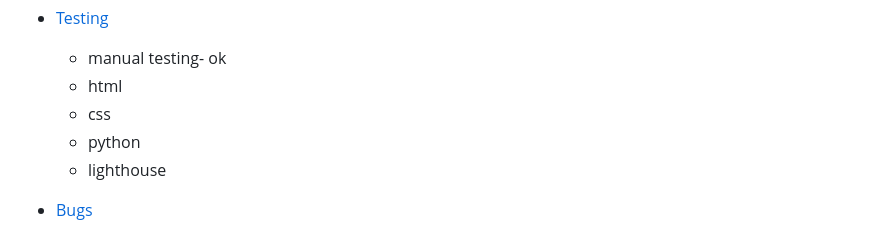
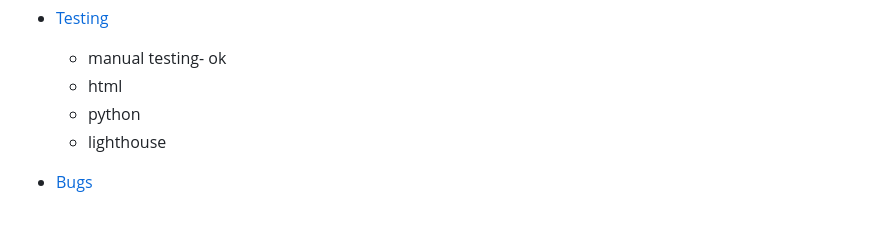
Before and after one commit to Bruna-Andelieri/rock-in-class, a Markdown page: todo.md, the part around the change. GitHub-like rendering.

```diff
--- a/todo.md
+++ b/todo.md
@@ -17,7 +17,6 @@
 - [ Testing ](#testing)
     - manual testing- ok
     - html
-    - css
     - python
     - lighthouse
 - [ Bugs ](#bugs)
```
Also changed, not shown: README.md (+19 -1 lines), docs/readme_images/feat-profile.jpg, docs/readme_images/flake-validator.jpg (added), docs/readme_images/html-validator.jpg (added), docs/readme_images/lighthouse.jpg (added), docs/readme_images/python-linter.jpg (added).
